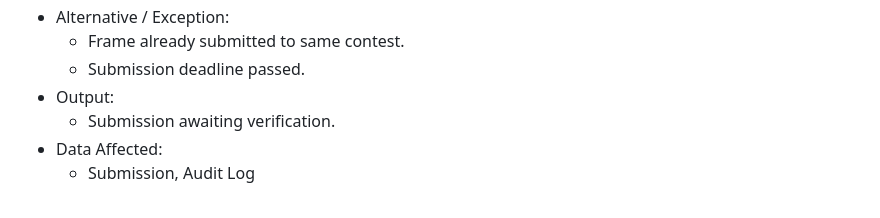
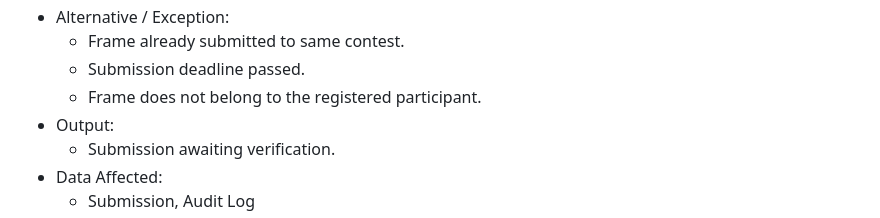
Before and after one commit to hoangnguyen-z/TKCSDL_202, a Markdown page: docs/02_requirement_analysis.md, the part around the change. Rendered like a GitHub page.

Commit message:
Align UC-04 ownership exception with submission flow

```diff
--- a/docs/02_requirement_analysis.md
+++ b/docs/02_requirement_analysis.md
@@ -494,6 +494,7 @@ Each flow below includes trigger, precondition, main flow, alternatives, outputs
 - Alternative / Exception:
   - Frame already submitted to same contest.
   - Submission deadline passed.
+  - Frame does not belong to the registered participant.
 - Output:
   - Submission awaiting verification.
 - Data Affected:
```
